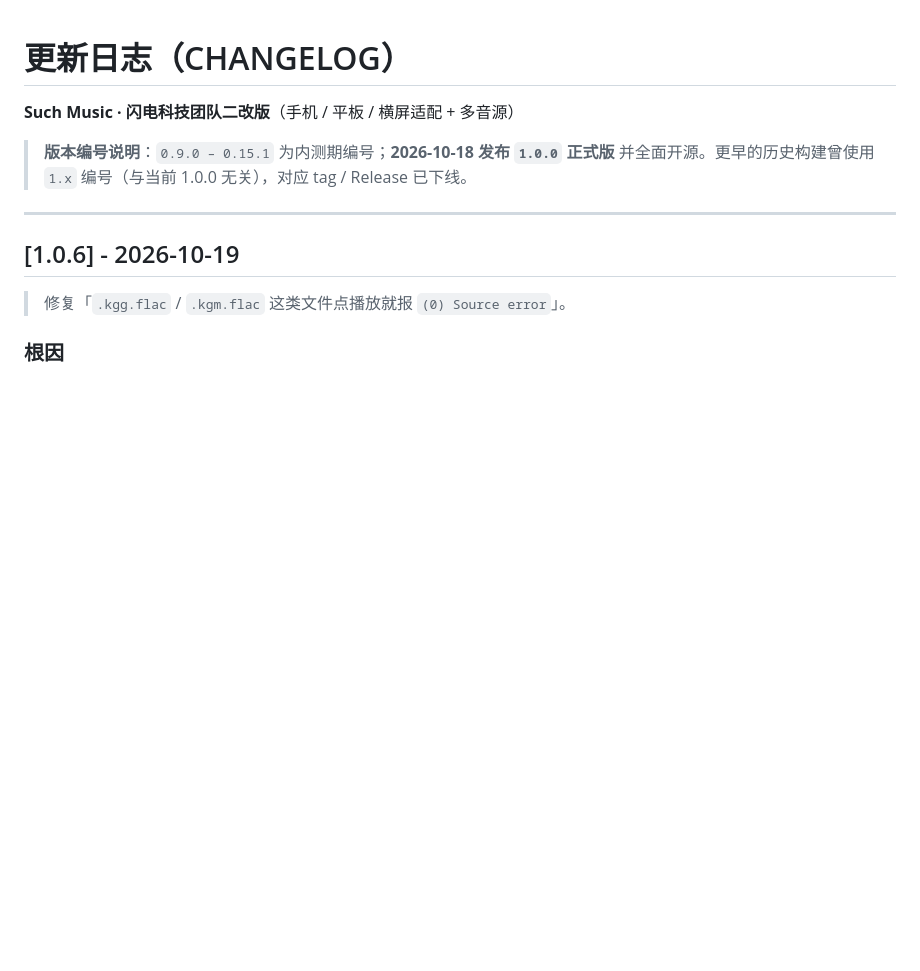
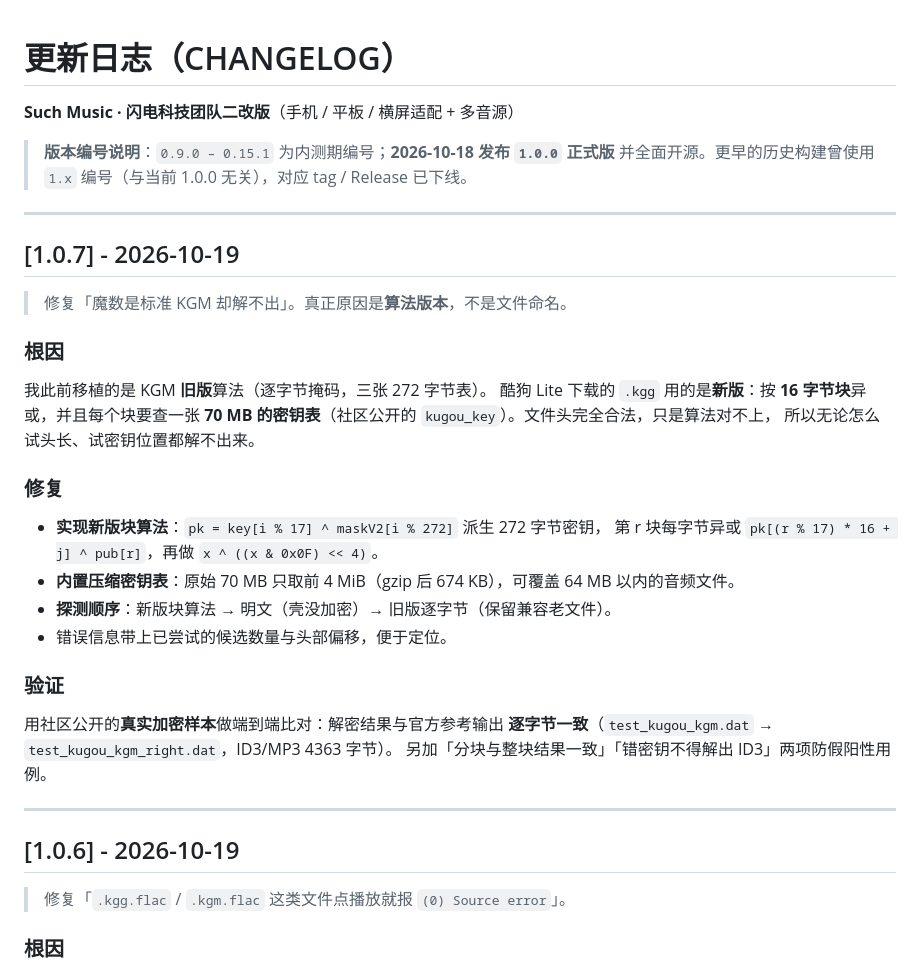
Before and after one commit to Explore0416/SuchMusic-Concept, a Markdown page: CHANGELOG.md, the part around the change. Drawn GitHub-style; blank space fills up the shorter version.

Commit message:
fix(kgm): 实现新版 16 字节块算法，修复 .kgg 解不出

```diff
--- a/CHANGELOG.md
+++ b/CHANGELOG.md
@@ -4,6 +4,30 @@
 
 > **版本编号说明**：`0.9.0 – 0.15.1` 为内测期编号；**2026-10-18 发布 `1.0.0` 正式版**
 > 并全面开源。更早的历史构建曾使用 `1.x` 编号（与当前 1.0.0 无关），对应 tag / Release 已下线。
+
+---
+
+## [1.0.7] - 2026-10-19
+
+> 修复「魔数是标准 KGM 却解不出」。真正原因是**算法版本**，不是文件命名。
+
+### 根因
+我此前移植的是 KGM **旧版**算法（逐字节掩码，三张 272 字节表）。
+酷狗 Lite 下载的 `.kgg` 用的是**新版**：按 **16 字节块**异或，并且每个块要查一张
+**70 MB 的密钥表**（社区公开的 `kugou_key`）。文件头完全合法，只是算法对不上，
+所以无论怎么试头长、试密钥位置都解不出来。
+
+### 修复
+- **实现新版块算法**：`pk = key[i % 17] ^ maskV2[i % 272]` 派生 272 字节密钥，
+  第 r 块每字节异或 `pk[(r % 17) * 16 + j] ^ pub[r]`，再做 `x ^ ((x & 0x0F) << 4)`。
+- **内置压缩密钥表**：原始 70 MB 只取前 4 MiB（gzip 后 674 KB），可覆盖 64 MB 以内的音频文件。
+- **探测顺序**：新版块算法 → 明文（壳没加密）→ 旧版逐字节（保留兼容老文件）。
+- 错误信息带上已尝试的候选数量与头部偏移，便于定位。
+
+### 验证
+用社区公开的**真实加密样本**做端到端比对：解密结果与官方参考输出
+**逐字节一致**（`test_kugou_kgm.dat` → `test_kugou_kgm_right.dat`，ID3/MP3 4363 字节）。
+另加「分块与整块结果一致」「错密钥不得解出 ID3」两项防假阳性用例。
 
 ---
 
```
